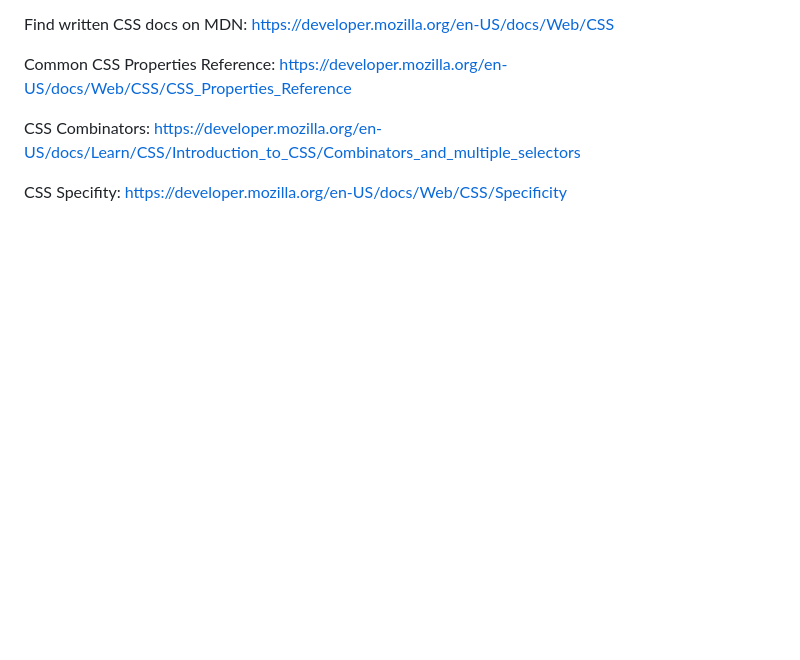
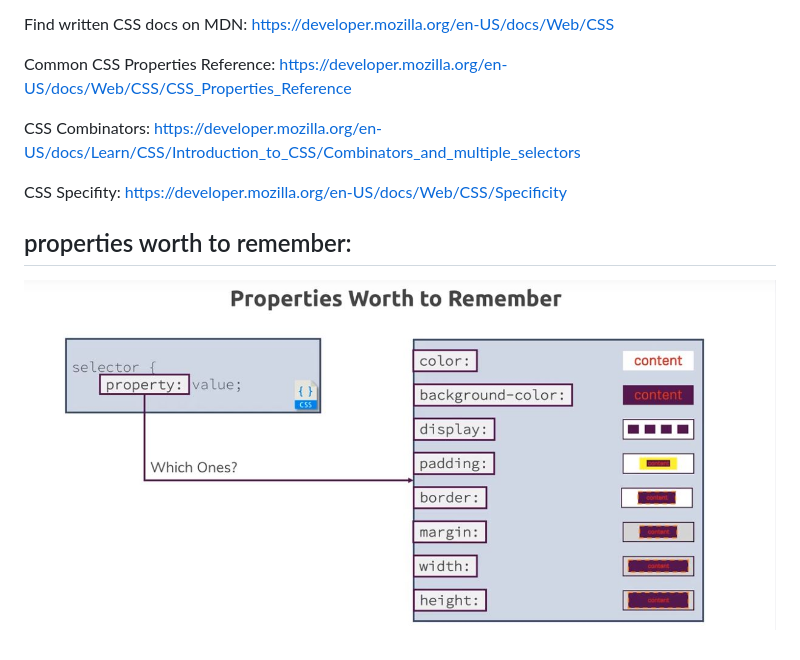
Before and after one commit to lekhrajdinkar/css_html, a Markdown page: NOTES-CSS/001_KickOff.md, the part around the change. Rendered like a GitHub page; pictures changed too: NOTES-CSS/assets/p1.JPG (added); blank space fills up the shorter version.

```diff
--- a/NOTES-CSS/001_KickOff.md
+++ b/NOTES-CSS/001_KickOff.md
@@ -39,3 +39,6 @@ Common CSS Properties Reference: https://developer.mozilla.org/en-US/docs/Web/CS
 CSS Combinators: https://developer.mozilla.org/en-US/docs/Learn/CSS/Introduction_to_CSS/Combinators_and_multiple_selectors
 
 CSS Specifity: https://developer.mozilla.org/en-US/docs/Web/CSS/Specificity
+
+## properties worth to remember:
+![img](https://github.com/lekhrajdinkar/css_html/blob/master/NOTES-CSS/assets/p1.JPG)
```
Also changed, not shown: proj-2/readme.md (+2 -0 lines), 2 other files.
